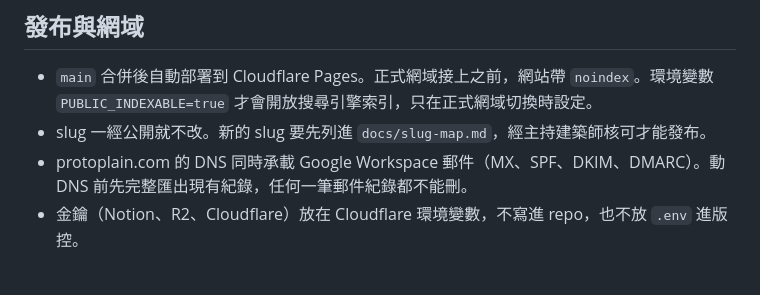
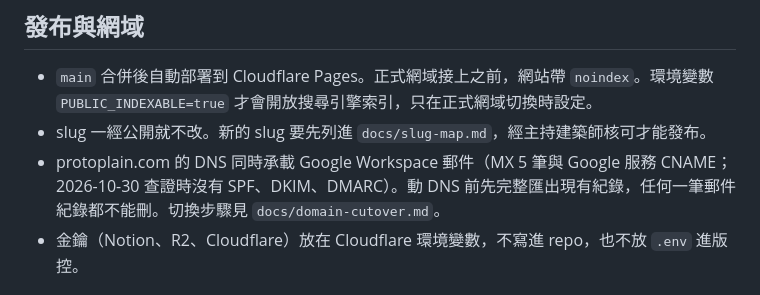
Before and after one commit to ProtoplainArchitects/protoplain-web, a Markdown page: CLAUDE.md, the part around the change. Drawn GitHub-style.

```diff
--- a/CLAUDE.md
+++ b/CLAUDE.md
@@ -62,7 +62,7 @@ docs/                       slug 對照表、內容待處理清單
 
 - `main` 合併後自動部署到 Cloudflare Pages。正式網域接上之前，網站帶 `noindex`。環境變數 `PUBLIC_INDEXABLE=true` 才會開放搜尋引擎索引，只在正式網域切換時設定。
 - slug 一經公開就不改。新的 slug 要先列進 `docs/slug-map.md`，經主持建築師核可才能發布。
-- protoplain.com 的 DNS 同時承載 Google Workspace 郵件（MX、SPF、DKIM、DMARC）。動 DNS 前先完整匯出現有紀錄，任何一筆郵件紀錄都不能刪。
+- protoplain.com 的 DNS 同時承載 Google Workspace 郵件（MX 5 筆與 Google 服務 CNAME；2026-10-30 查證時沒有 SPF、DKIM、DMARC）。動 DNS 前先完整匯出現有紀錄，任何一筆郵件紀錄都不能刪。切換步驟見 `docs/domain-cutover.md`。
 - 金鑰（Notion、R2、Cloudflare）放在 Cloudflare 環境變數，不寫進 repo，也不放 `.env` 進版控。
 
 ## 可攜性（保持隨時能換託管平台）
```
Also changed, not shown: docs/domain-cutover.md (added, +105 -0 lines).
